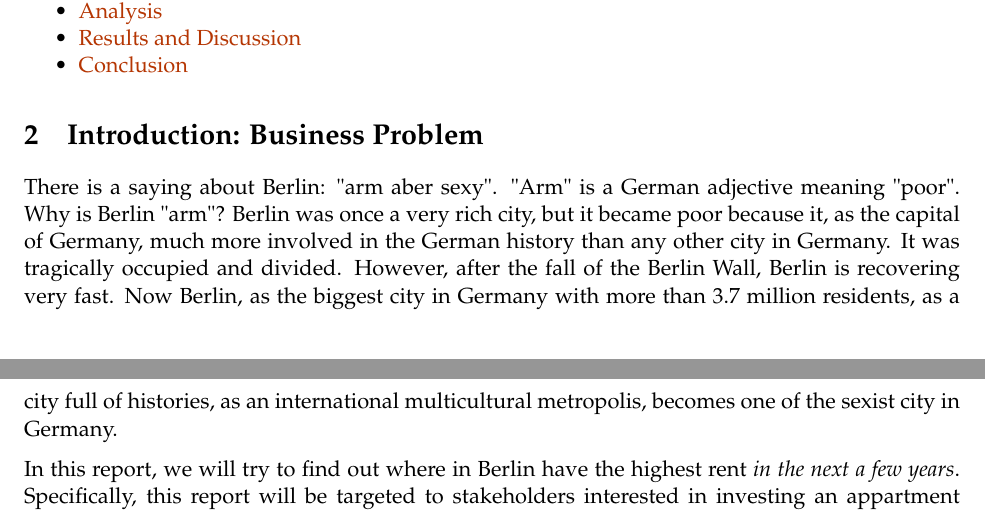
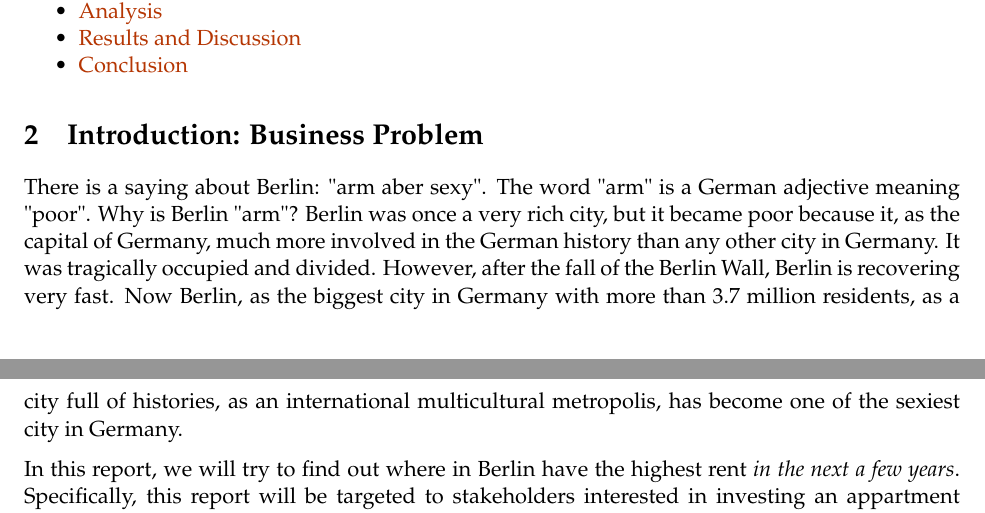
Before and after one commit to cumt559/Coursera_Capstone, a LaTeX document (Capstone_Latex/Capstone_The-Battle-of-the-Neighborhoods.tex): two parts of pages 1 and 2 of 17, joined at a grey line, cut so that both start at the same text. Compiled offline with pdfLaTeX.

Commit message:
typo corrected

```diff
--- a/Capstone_Latex/Capstone_The-Battle-of-the-Neighborhoods.tex
+++ b/Capstone_Latex/Capstone_The-Battle-of-the-Neighborhoods.tex
@@ -409,14 +409,14 @@
 }{Introduction: Business Problem }}\label{introduction}}
 
 
-There is a saying about Berlin: "arm aber sexy". "Arm" is a German adjective
+There is a saying about Berlin: "arm aber sexy". The word "arm" is a German adjective
 meaning "poor". Why is Berlin "arm"? Berlin was once a very rich city, but
 it became poor because it, as the capital of Germany, much more involved in
 the German history than any other city in Germany. It was tragically
 occupied and divided. However, after the fall of the Berlin Wall, Berlin is
 recovering very fast. Now Berlin,  as the biggest city in Germany with more
 than 3.7 million residents, as a city full of histories, as an
-international multicultural metropolis, becomes one of the sexist city in Germany.
+international multicultural metropolis, has become one of the sexiest city in Germany.
 
     In this report, we will try to find out where in Berlin have the highest
 rent \emph{in the next a few years}. Specifically, this report will be
```
Also changed, not shown: 6 other files.
